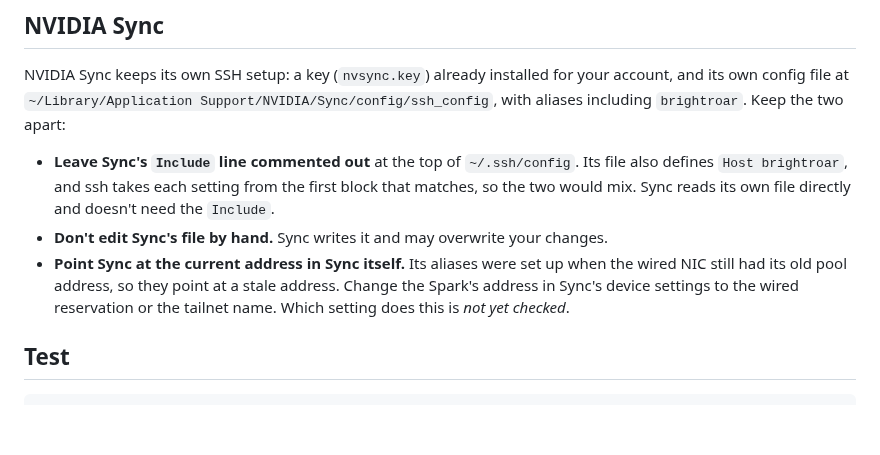
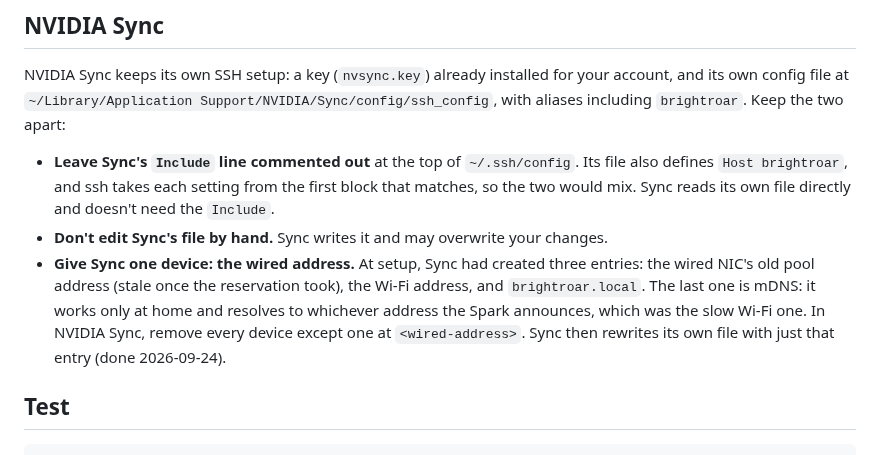
Before and after one commit to chendaniely/local-ai, a Markdown page: website/how-to/ssh.md, the part around the change. Rendered like a GitHub page; blank space fills up the shorter version.

Commit message:
docs(website): 🤖 record how NVIDIA Sync was cleaned up to one device
ssh.md: the "not yet checked" note is replaced by what was actually done. Sync had three entries:
the wired NIC's stale pool address, the Wi-Fi address, and brightroar.local, an mDNS name that
works only at home and resolved to the slow Wi-Fi address. They were removed down to one device at
the wired reservation, and Sync rewrote its own file.

Co-Authored-By: Claude Opus 5.5 (1M context) <noreply@anthropic.com>

```diff
--- a/website/how-to/ssh.md
+++ b/website/how-to/ssh.md
@@ -80,10 +80,12 @@ including `brightroar`. Keep the two apart:
   `Host brightroar`, and ssh takes each setting from the first block that matches, so the two
   would mix. Sync reads its own file directly and doesn't need the `Include`.
 - **Don't edit Sync's file by hand.** Sync writes it and may overwrite your changes.
-- **Point Sync at the current address in Sync itself.** Its aliases were set up when the wired NIC
-  still had its old pool address, so they point at a stale address. Change the Spark's address in
-  Sync's device settings to the wired reservation or the tailnet name. Which setting does this is
-  *not yet checked*.
+- **Give Sync one device: the wired address.** At setup, Sync had created three entries: the
+  wired NIC's old pool address (stale once the reservation took), the Wi-Fi address, and
+  `brightroar.local`. The last one is mDNS: it works only at home and resolves to whichever address
+  the Spark announces, which was the slow Wi-Fi one. In NVIDIA Sync, remove every device except
+  one at `<wired-address>`. Sync then rewrites its own file with just that entry (done
+  2026-09-24).
 
 ## Test
 
```
